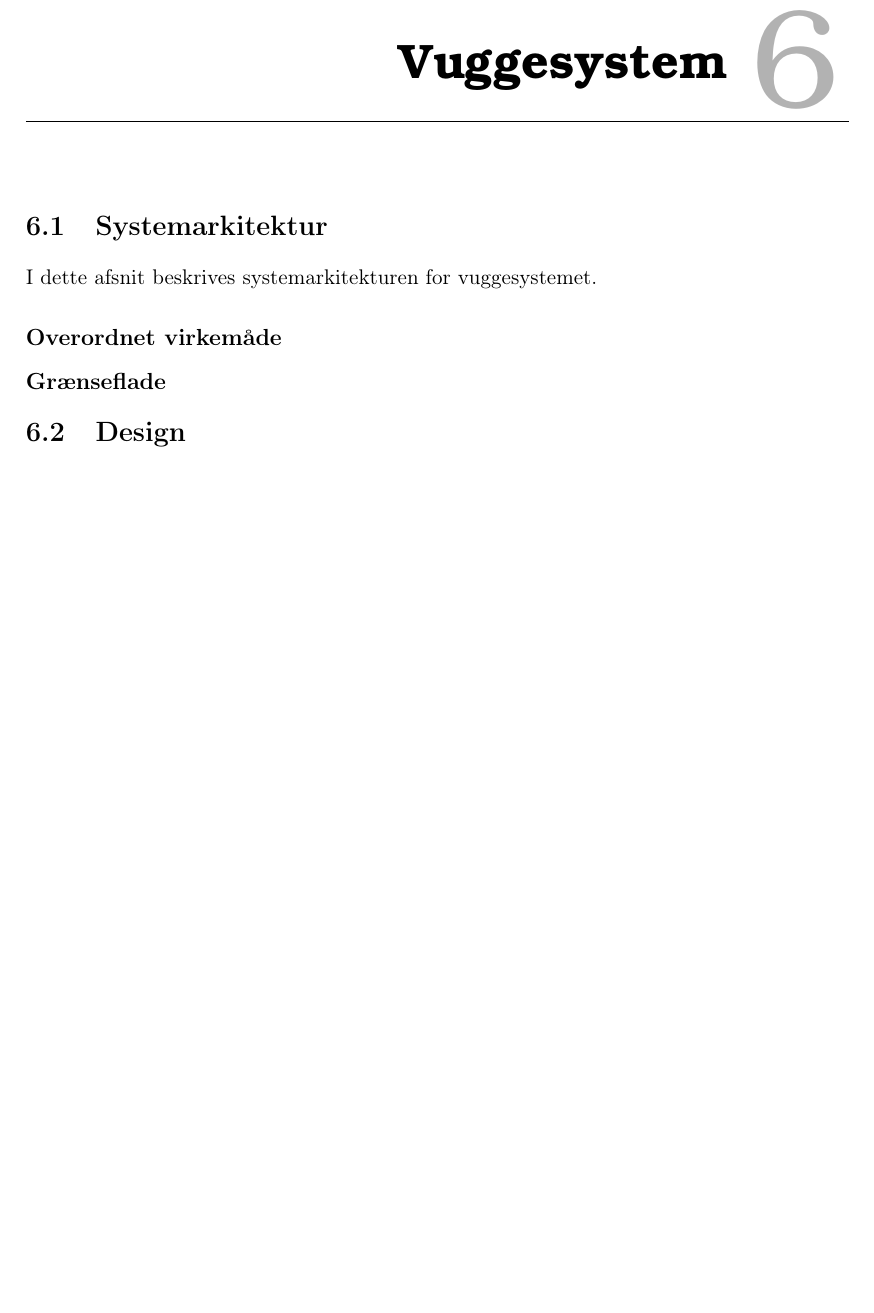
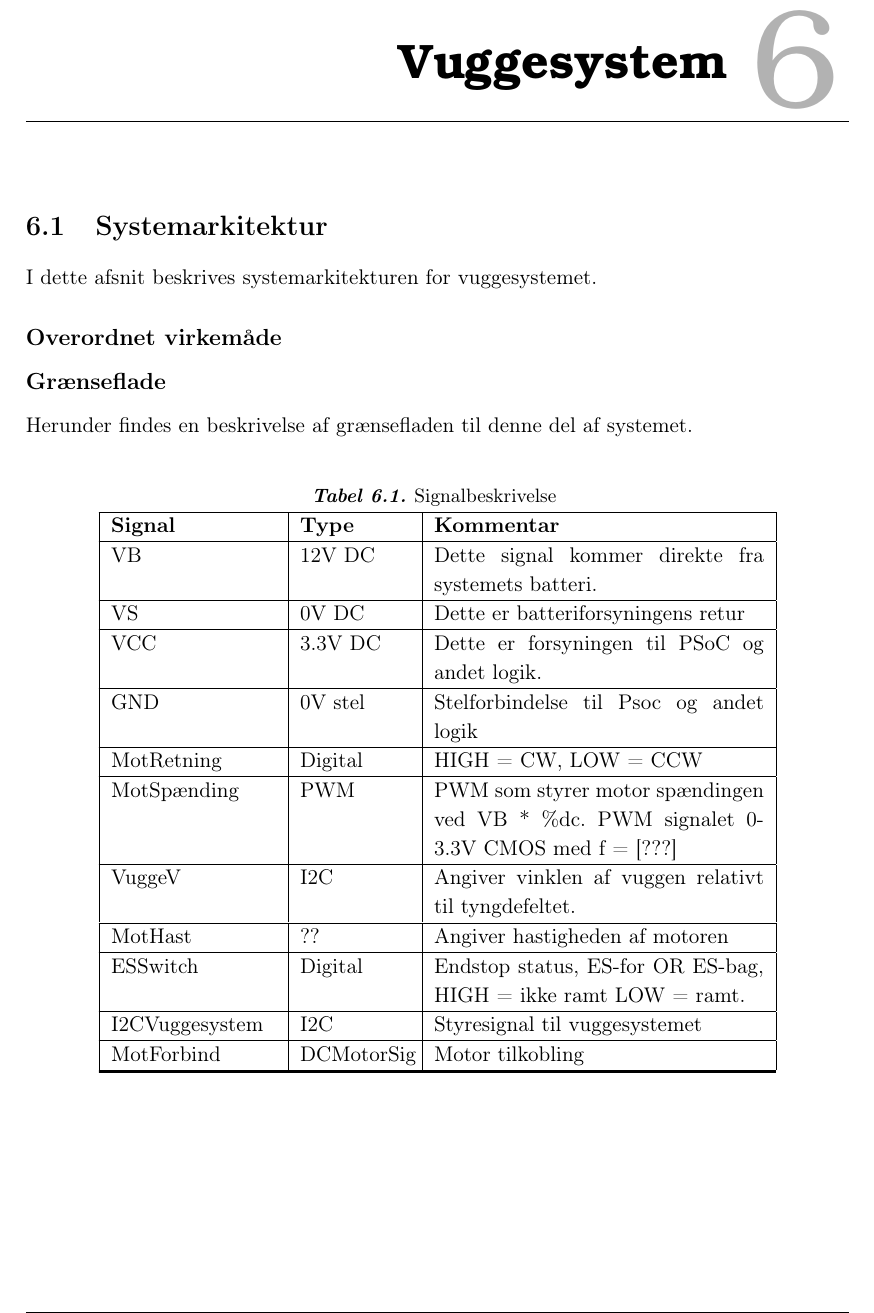
Before and after one commit to mickkn/E4PRJ4, a LaTeX thesis (Projektdokumentation/Master.tex, which reads Projektdokumentation/filer/vuggesystem/systemarkitektur.tex): part of page 35 of 47 before the commit and part of page 35 of 49 after it, cut so that both start at the same text, the shorter picture padded with empty space. Compiled offline with pdfLaTeX.

Commit message:
Har tilføjet signal beskriv til Vuggesystem -Felix

```diff
--- a/Projektdokumentation/filer/vuggesystem/systemarkitektur.tex
+++ b/Projektdokumentation/filer/vuggesystem/systemarkitektur.tex
@@ -5,3 +5,61 @@ I dette afsnit beskrives systemarkitekturen for vuggesystemet.
 \subsection*{Overordnet virkemåde}
 
 \subsection*{Grænseflade}
+Herunder findes en beskrivelse af grænsefladen til denne del af systemet.
+
+\begin{center}
+\begin{longtable}{|p{3cm}|p{2cm}|p{6cm}|}
+\caption[Signalbeskrivelse for vuggesystem]{Signalbeskrivelse}
+
+\label{signalbeskr_vugge} \\
+
+\hline
+
+\multicolumn{1}{|p{3cm}|}{\textbf{Signal}} &
+\multicolumn{1}{p{2cm}|}{\textbf{Type}} &
+\multicolumn{1}{p{6cm}|}{\textbf{Kommentar}} \\
+\hline
+\endfirsthead
+
+
+\multicolumn{3}{c}%
+{{\bfseries \tablename\ \thetable{} --> fortsat fra forrige side}} \\
+
+\multicolumn{1}{|p{3cm}|}{\textbf{Signal}} &
+\multicolumn{1}{p{2cm}|}{\textbf{Type}} &
+\multicolumn{1}{p{6cm}|}{\textbf{Kommentar}} \\
+\hline
+\endhead
+
+
+\hline \multicolumn{3}{|r|}{{fortsættes på næste side -->}} \\ \hline
+\endfoot
+
+\hline \hline
+\endlastfoot
+
+VB & 12V DC & Dette signal kommer direkte fra systemets batteri.\\
+\hline
+VS & 0V DC & Dette er batteriforsyningens retur\\
+\hline
+VCC & 3.3V DC & Dette er forsyningen til PSoC og andet logik.\\
+\hline
+GND & 0V stel & Stelforbindelse til Psoc og andet logik\\
+\hline
+MotRetning & Digital & HIGH = CW, LOW = CCW\\
+\hline
+MotSpænding & PWM & PWM som styrer motor spændingen ved VB * \%dc. PWM signalet 0-3.3V CMOS med f = [???]\\
+\hline
+VuggeV & I2C & Angiver vinklen af vuggen relativt til tyngdefeltet.\\
+\hline
+MotHast & ?? & Angiver hastigheden af motoren\\
+\hline
+ESSwitch & Digital & Endstop status, ES-for OR ES-bag, HIGH = ikke ramt LOW = ramt.\\
+\hline
+I2CVuggesystem & I2C & Styresignal til vuggesystemet\\
+\hline
+MotForbind & DCMotorSig & Motor tilkobling\\
+\hline
+
+\end{longtable}
+\end{center}
```
